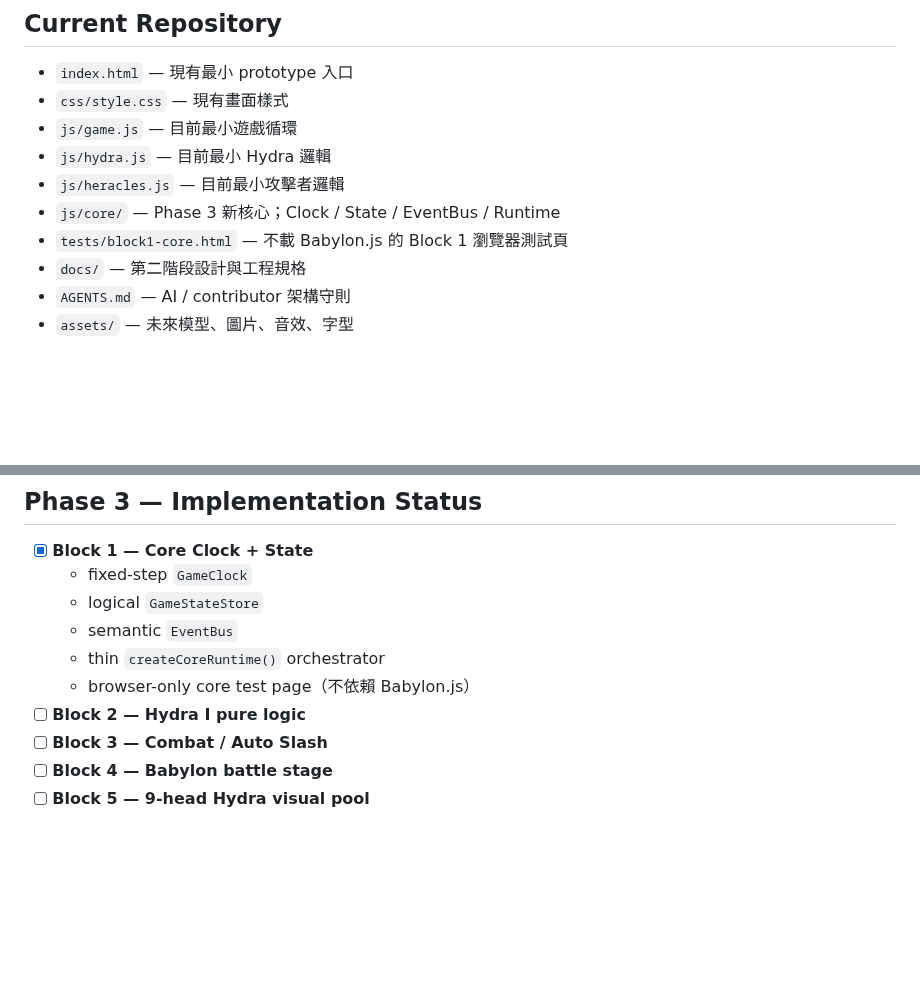
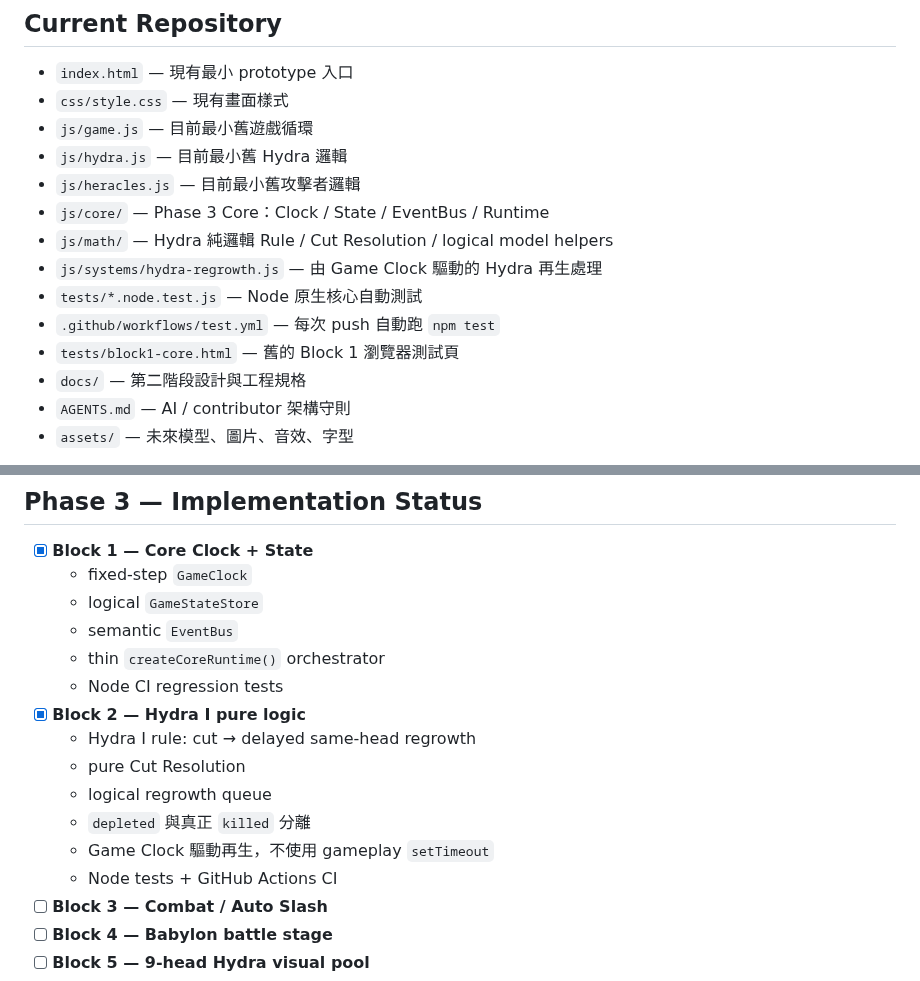
Before and after one commit to fjck810536/hydra-clicker, a Markdown page: README.md, 2 parts joined by grey strips. Drawn GitHub-style; blank space fills up the shorter version.

Commit message:
Mark Hydra I logic block complete

```diff
--- a/README.md
+++ b/README.md
@@ -51,11 +51,15 @@ Analyzer / Tree View
 
 - `index.html` — 現有最小 prototype 入口
 - `css/style.css` — 現有畫面樣式
-- `js/game.js` — 目前最小遊戲循環
-- `js/hydra.js` — 目前最小 Hydra 邏輯
-- `js/heracles.js` — 目前最小攻擊者邏輯
-- `js/core/` — Phase 3 新核心；Clock / State / EventBus / Runtime
-- `tests/block1-core.html` — 不載 Babylon.js 的 Block 1 瀏覽器測試頁
+- `js/game.js` — 目前最小舊遊戲循環
+- `js/hydra.js` — 目前最小舊 Hydra 邏輯
+- `js/heracles.js` — 目前最小舊攻擊者邏輯
+- `js/core/` — Phase 3 Core：Clock / State / EventBus / Runtime
+- `js/math/` — Hydra 純邏輯 Rule / Cut Resolution / logical model helpers
+- `js/systems/hydra-regrowth.js` — 由 Game Clock 驅動的 Hydra 再生處理
+- `tests/*.node.test.js` — Node 原生核心自動測試
+- `.github/workflows/test.yml` — 每次 push 自動跑 `npm test`
+- `tests/block1-core.html` — 舊的 Block 1 瀏覽器測試頁
 - `docs/` — 第二階段設計與工程規格
 - `AGENTS.md` — AI / contributor 架構守則
 - `assets/` — 未來模型、圖片、音效、字型
@@ -69,8 +73,14 @@ Analyzer / Tree View
   - logical `GameStateStore`
   - semantic `EventBus`
   - thin `createCoreRuntime()` orchestrator
-  - browser-only core test page（不依賴 Babylon.js）
-- [ ] **Block 2 — Hydra I pure logic**
+  - Node CI regression tests
+- [x] **Block 2 — Hydra I pure logic**
+  - Hydra I rule: cut → delayed same-head regrowth
+  - pure Cut Resolution
+  - logical regrowth queue
+  - `depleted` 與真正 `killed` 分離
+  - Game Clock 驅動再生，不使用 gameplay `setTimeout`
+  - Node tests + GitHub Actions CI
 - [ ] **Block 3 — Combat / Auto Slash**
 - [ ] **Block 4 — Babylon battle stage**
 - [ ] **Block 5 — 9-head Hydra visual pool**
```
